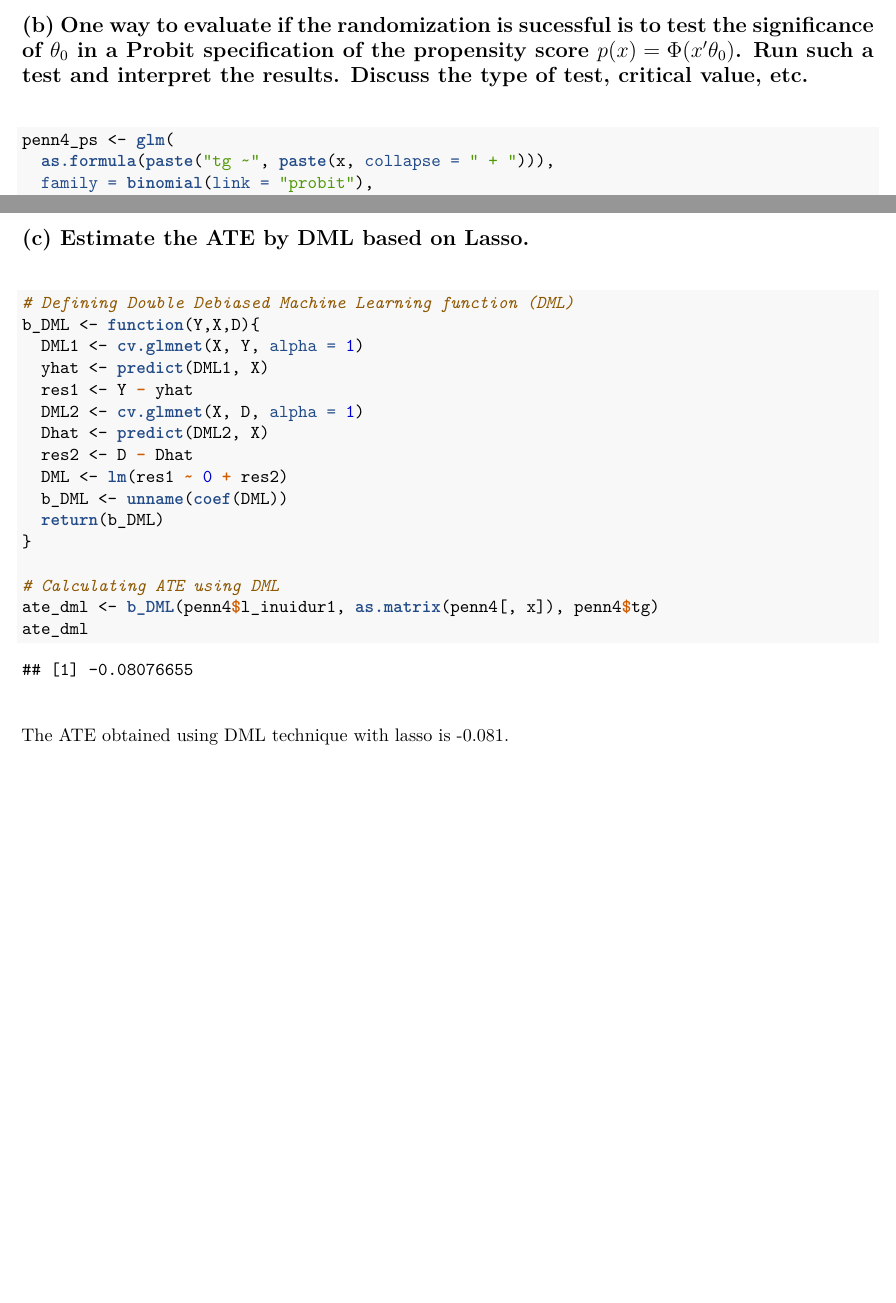
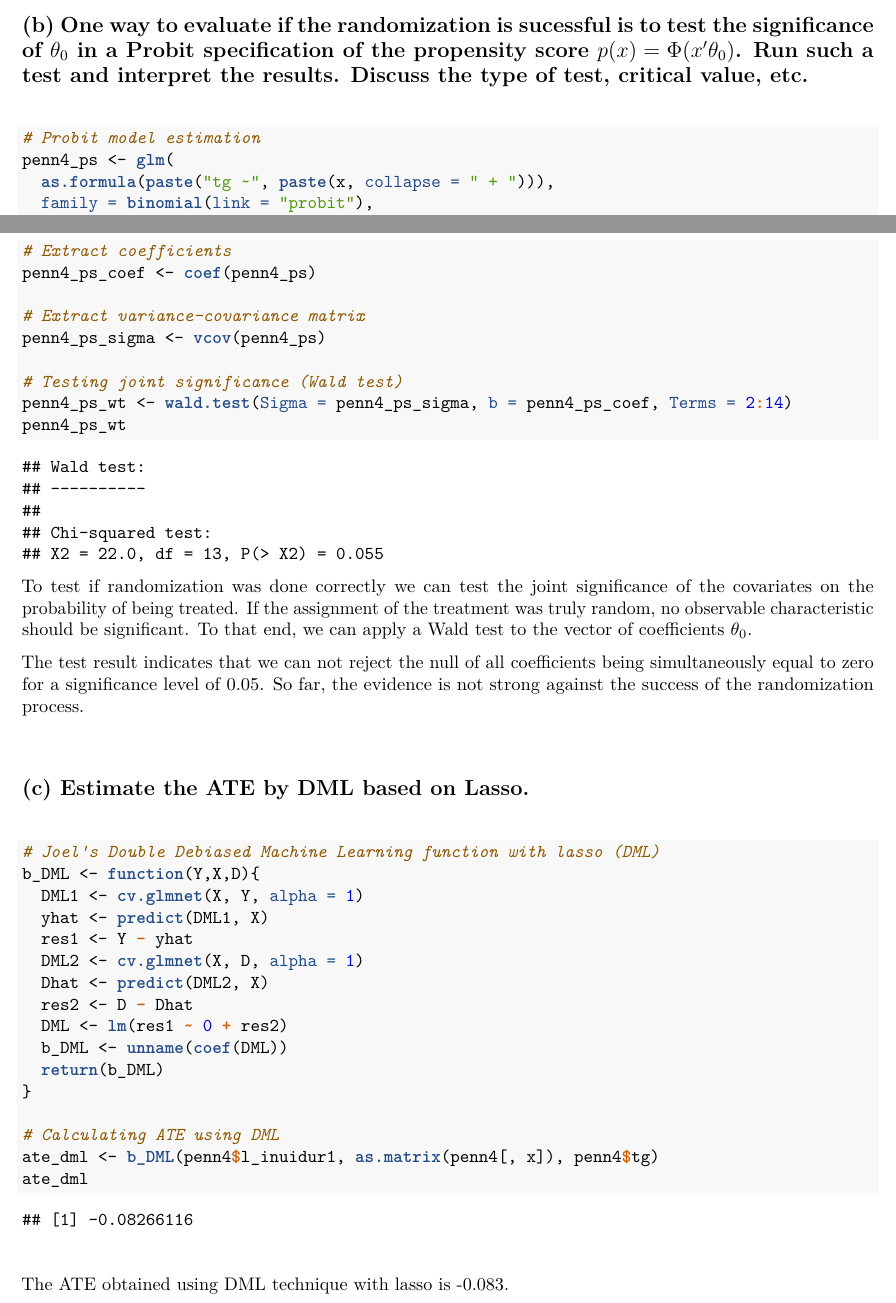
Before and after one commit to GabrielMerlo/metrics-assignment4, an R Markdown document (assignment_4.Rmd): two parts of pages 3 and 4 of 4, joined at a grey line, cut so that both start at the same text, the shorter picture padded with empty space. The pictures show the output file assignment_4.pdf that the author committed with the source.

Commit message:
1/8/2021

````diff
--- a/assignment_4.Rmd
+++ b/assignment_4.Rmd
@@ -82,12 +82,27 @@ Ideally, randomization should balance the distribution of covariates among treat
 ` `
 
 ```{r part1_b}
+# Probit model estimation
 penn4_ps <- glm(
   as.formula(paste("tg ~", paste(x, collapse = " + "))),
   family = binomial(link = "probit"),
   data = penn4)
 summary(penn4_ps)
+
+# Extract coefficients
+penn4_ps_coef <- coef(penn4_ps)
+
+# Extract variance-covariance matrix
+penn4_ps_sigma <- vcov(penn4_ps)
+
+# Testing joint significance (Wald test)
+penn4_ps_wt <- wald.test(Sigma = penn4_ps_sigma, b = penn4_ps_coef, Terms = 2:14)
+penn4_ps_wt
 ```
+To test if randomization was done correctly we can test the joint significance of the covariates on the probability of being treated. If the assignment of the treatment was truly random, no observable characteristic should be significant. To that end, we can apply a Wald test to the vector of coefficients $\theta_0$.
+
+The test result indicates that we can not reject the null of all coefficients being simultaneously equal to zero for a significance level of 0.05. So far, the evidence is not strong against the success of the randomization process.
+
 ` `
 
 ## (c) Estimate the ATE by DML based on Lasso.
@@ -95,7 +110,7 @@ summary(penn4_ps)
 ` `
 
 ```{r part1_c}
-# Defining Double Debiased Machine Learning function (DML)
+# Joel's Double Debiased Machine Learning function with lasso (DML)
 b_DML <- function(Y,X,D){
   DML1 <- cv.glmnet(X, Y, alpha = 1)
   yhat <- predict(DML1, X)
````
Also changed, not shown: assignment_4.pdf, assignment_4.Rmd (4 more changed lines).
